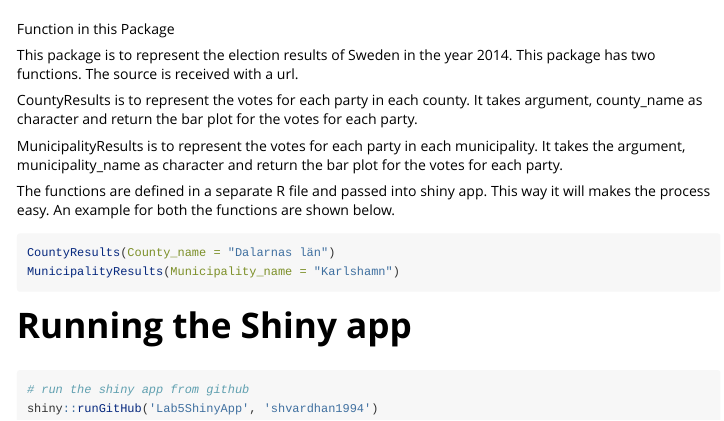
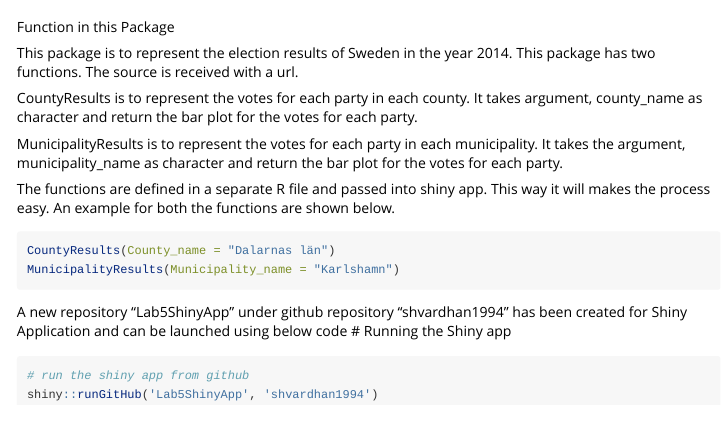
Before and after one commit to shvardhan1994/RLab5Assignment, an R Markdown document (Lab5Assignment/vignettes/Lab5Vignette.Rmd): the page in a window 1100 px wide, from 60 px down. Rendered offline with R 4.5, knitr and Pandoc, with nearby package versions; the code chunks are not run, so their results and figures are left out.

Commit message:
Final commit.

````diff
--- a/Lab5Assignment/vignettes/Lab5Vignette.Rmd
+++ b/Lab5Assignment/vignettes/Lab5Vignette.Rmd
@@ -36,6 +36,7 @@ CountyResults(County_name = "Dalarnas län")
 MunicipalityResults(Municipality_name = "Karlshamn")
 ```
 
+<p> A new repository "Lab5ShinyApp" under github repository "shvardhan1994" has been created for Shiny Application and can be launched using below code
 # Running the Shiny app
 ```{r run, eval=FALSE, message=FALSE, warning=FALSE, paged.print=FALSE}
 # run the shiny app from github
````
